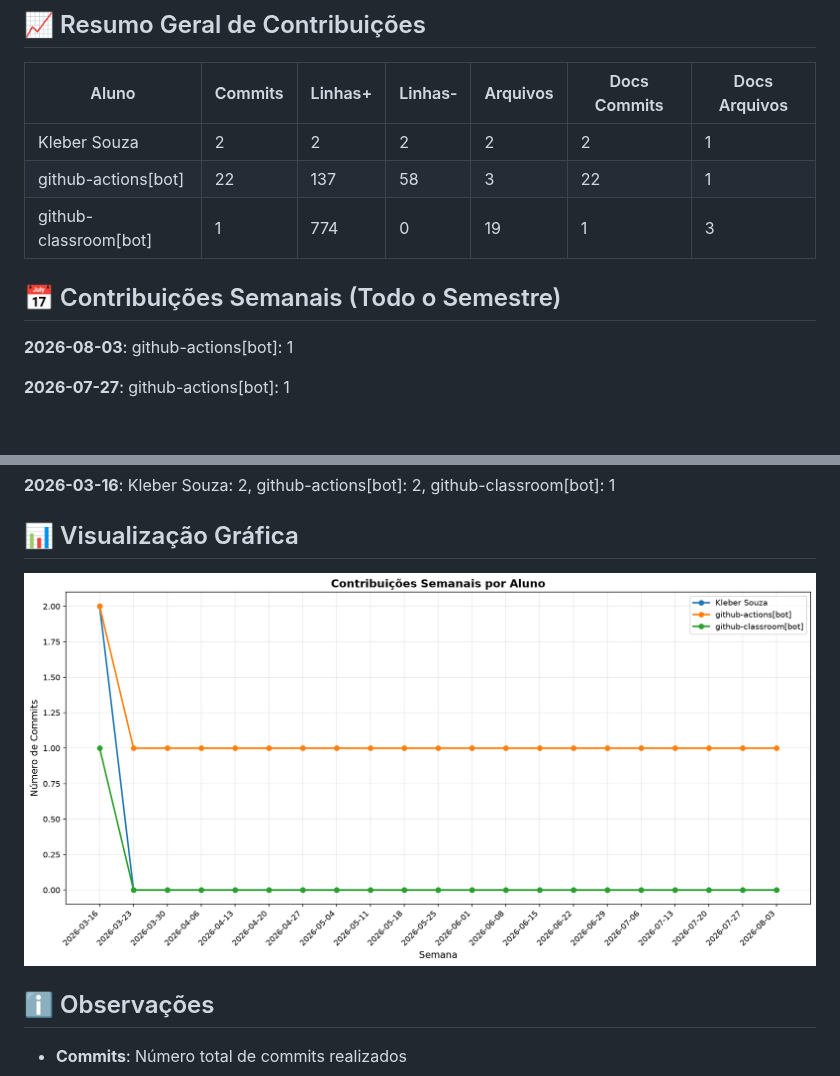
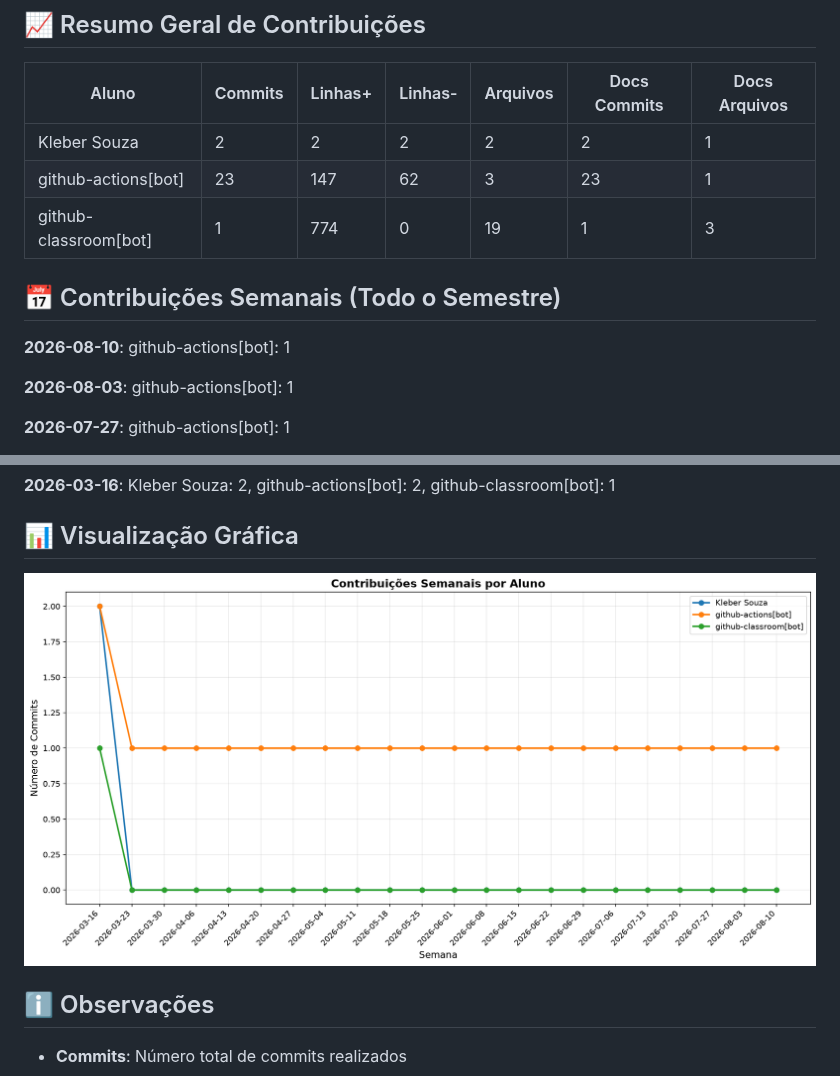
Before and after one commit to ProfKleberSouza/teste-trascker-2-teste, a Markdown page: documentos/CONTRIBUTION_REPORT.md, 2 parts joined by grey strips. Drawn GitHub-style; pictures changed too: documentos/img/contribution-weekly.png; blank space fills up the shorter version.

Commit message:
📊 Atualizar relatório de contribuições [skip ci]

```diff
--- a/documentos/CONTRIBUTION_REPORT.md
+++ b/documentos/CONTRIBUTION_REPORT.md
@@ -9,11 +9,13 @@
 | Aluno                 |   Commits |   Linhas+ |   Linhas- |   Arquivos |   Docs Commits |   Docs Arquivos |
 |-----------------------|-----------|-----------|-----------|------------|----------------|-----------------|
 | Kleber Souza          |         2 |         2 |         2 |          2 |              2 |               1 |
-| github-actions[bot]   |        22 |       137 |        58 |          3 |             22 |               1 |
+| github-actions[bot]   |        23 |       147 |        62 |          3 |             23 |               1 |
 | github-classroom[bot] |         1 |       774 |         0 |         19 |              1 |               3 |
 
 
 ## 📅 Contribuições Semanais (Todo o Semestre)
+
+**2026-08-10**: github-actions[bot]: 1
 
 **2026-08-03**: github-actions[bot]: 1
 
```
Also changed, not shown: other parts of documentos/CONTRIBUTION_REPORT.md (+1 -1 lines), documentos/img/contribution-total.png.
